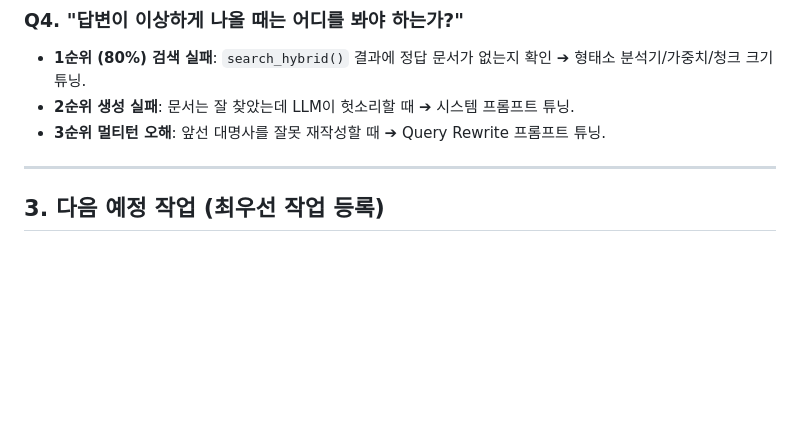
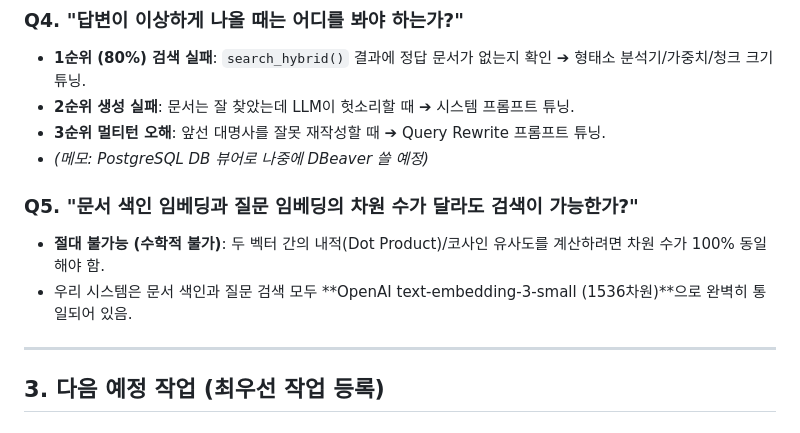
Before and after one commit to Yiji-1015/confluence-kg-chatbot, a Markdown page: history/2026-08-20.md, the part around the change. Drawn GitHub-style; blank space fills up the shorter version.

Commit message:
docs: add vector dimension alignment principle to history

```diff
--- a/history/2026-08-20.md
+++ b/history/2026-08-20.md
@@ -59,6 +59,11 @@
 - **1순위 (80%) 검색 실패**: `search_hybrid()` 결과에 정답 문서가 없는지 확인 ➔ 형태소 분석기/가중치/청크 크기 튜닝.
 - **2순위 생성 실패**: 문서는 잘 찾았는데 LLM이 헛소리할 때 ➔ 시스템 프롬프트 튜닝.
 - **3순위 멀티턴 오해**: 앞선 대명사를 잘못 재작성할 때 ➔ Query Rewrite 프롬프트 튜닝.
+- *(메모: PostgreSQL DB 뷰어로 나중에 DBeaver 쓸 예정)*
+
+### Q5. "문서 색인 임베딩과 질문 임베딩의 차원 수가 달라도 검색이 가능한가?"
+- **절대 불가능 (수학적 불가)**: 두 벡터 간의 내적(Dot Product)/코사인 유사도를 계산하려면 차원 수가 100% 동일해야 함.
+- 우리 시스템은 문서 색인과 질문 검색 모두 **OpenAI text-embedding-3-small (1536차원)**으로 완벽히 통일되어 있음.
 
 ---
 
```
